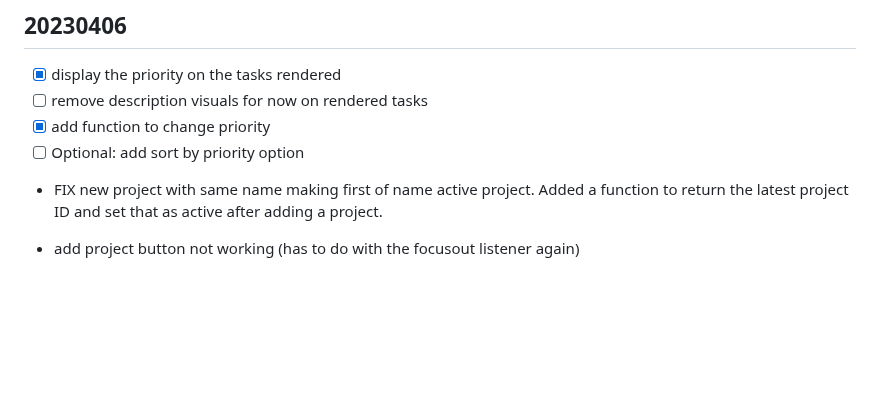
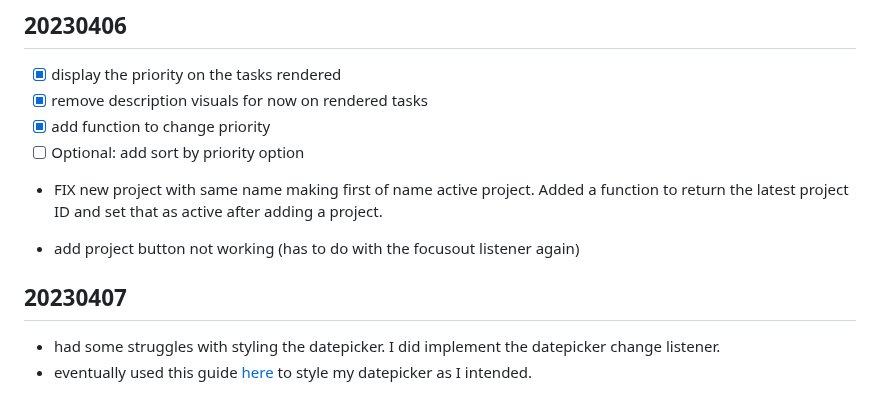
Before and after one commit to ManonLef/To-Do-App, a Markdown page: resources-and-notes/notes.md, the part around the change. Rendered like a GitHub page; blank space fills up the shorter version.

Commit message:
notes update

```diff
--- a/resources-and-notes/notes.md
+++ b/resources-and-notes/notes.md
@@ -234,10 +234,14 @@ This seems to be caused by the form submit
 
 ## 20230406
 - [x] display the priority on the tasks rendered
-- [ ] remove description visuals for now on rendered tasks
+- [x] remove description visuals for now on rendered tasks
 - [x] add function to change priority
 - [ ] Optional: add sort by priority option
 
 - FIX new project with same name making first of name active project. Added a function to return the latest project ID and set that as active after adding a project.
 
 - add project button not working (has to do with the focusout listener again)
+
+## 20230407
+- had some struggles with styling the datepicker. I did implement the datepicker change listener.
+- eventually used this guide [here](https://dev.to/codeclown/styling-a-native-date-input-into-a-custom-no-library-datepicker-2in) to style my datepicker as I intended.
```
